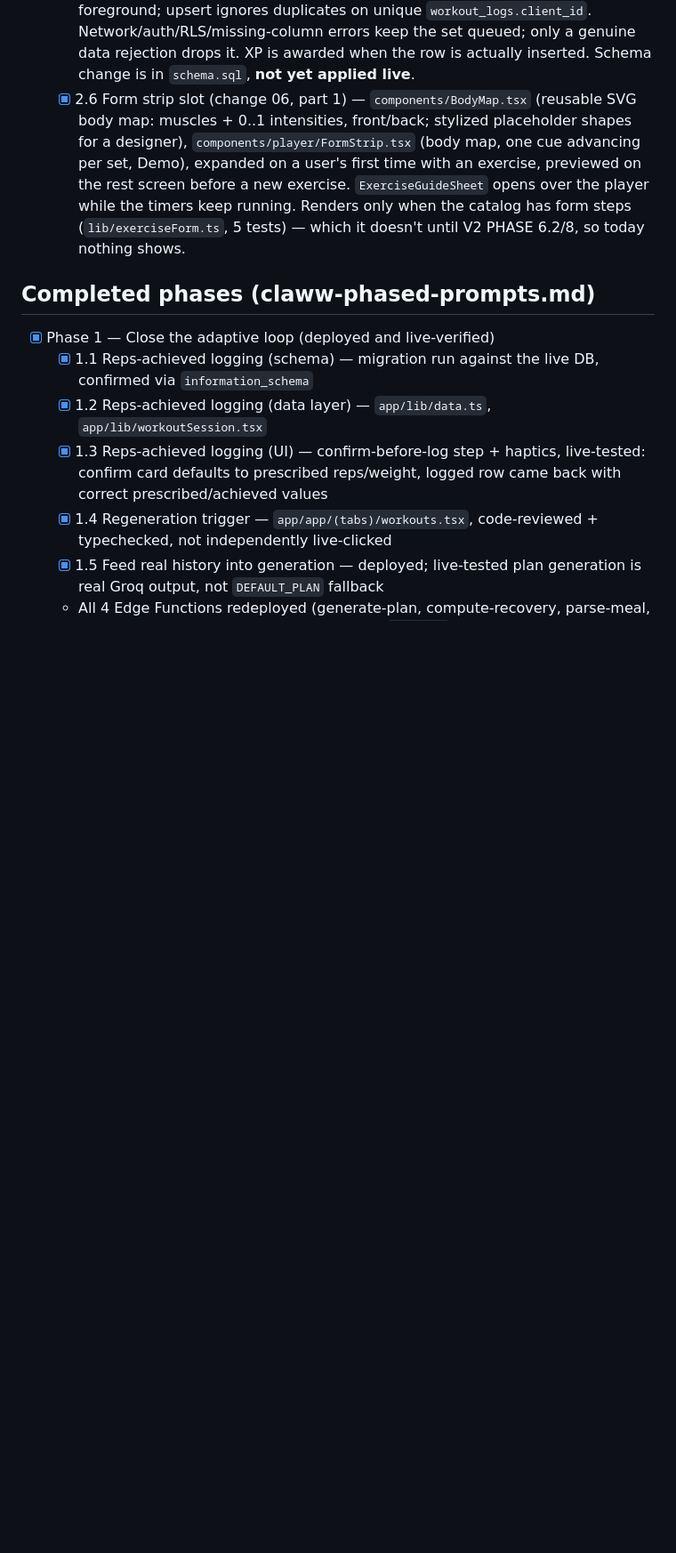
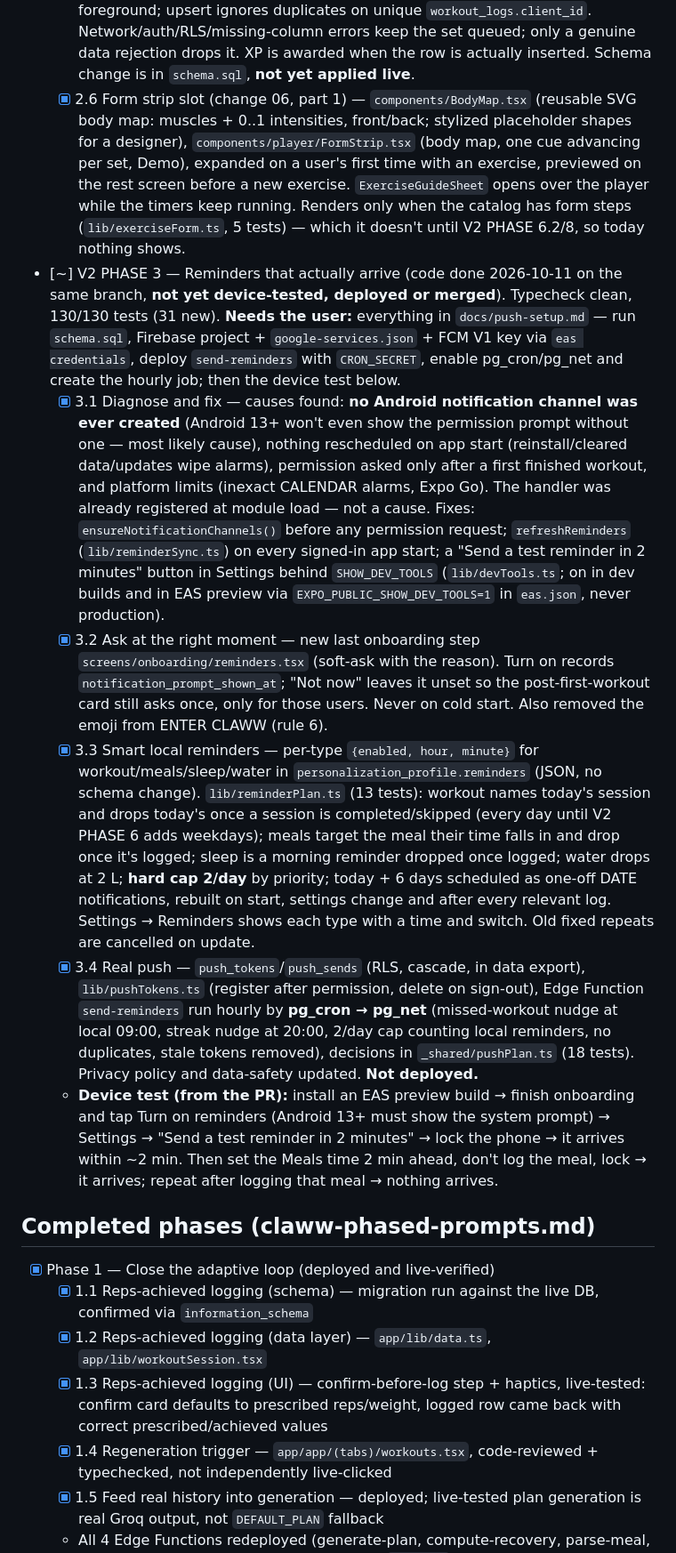
Before and after one commit to KashyapMamidela/claww, a Markdown page: claww app/CLAUDE.md, the part around the change. Shown at 89% size. GitHub-like rendering; blank space fills up the shorter version.

Commit message:
Add the V2 PHASE 3 checklist to CLAUDE.md
Co-Authored-By: Claude Opus 5.5 <noreply@anthropic.com>

```diff
--- a/claww app/CLAUDE.md
+++ b/claww app/CLAUDE.md
@@ -44,6 +44,13 @@ Standing rules are at the top of `claww-v2-phased-prompts.md`; mockups for every
   - [x] 2.4 Rest screen and lock-screen timer — `RestView`: 230 px ring, −15 s / Skip / +15 s, next set's numbers, last set logged. A local "Rest is over" notification (Android channel `rest-timer`, high importance) is scheduled when the app leaves the foreground mid-rest and cancelled on return/skip/pause/end (`lib/restAlertPlan.ts`, 4 tests). It never asks for permission itself. **Not built:** an ongoing "Rest m:ss" Android notification — a live countdown in the shade needs a native chronometer that `expo-notifications` doesn't expose.
   - [x] 2.5 Never lose a set (absorbs SHIP PHASE 10.3) — `lib/setQueue.ts` (12 tests) + `lib/setQueueRuntime.ts`: every set is queued in AsyncStorage with a client UUID and its own `completed_at`, sent at once, on reconnect (NetInfo) and on foreground; upsert ignores duplicates on unique `workout_logs.client_id`. Network/auth/RLS/missing-column errors keep the set queued; only a genuine data rejection drops it. XP is awarded when the row is actually inserted. Schema change is in `schema.sql`, **not yet applied live**.
   - [x] 2.6 Form strip slot (change 06, part 1) — `components/BodyMap.tsx` (reusable SVG body map: muscles + 0..1 intensities, front/back; stylized placeholder shapes for a designer), `components/player/FormStrip.tsx` (body map, one cue advancing per set, Demo), expanded on a user's first time with an exercise, previewed on the rest screen before a new exercise. `ExerciseGuideSheet` opens over the player while the timers keep running. Renders only when the catalog has form steps (`lib/exerciseForm.ts`, 5 tests) — which it doesn't until V2 PHASE 6.2/8, so today nothing shows.
+
+- [~] V2 PHASE 3 — Reminders that actually arrive (code done 2026-10-11 on the same branch, **not yet device-tested, deployed or merged**). Typecheck clean, 130/130 tests (31 new). **Needs the user:** everything in `docs/push-setup.md` — run `schema.sql`, Firebase project + `google-services.json` + FCM V1 key via `eas credentials`, deploy `send-reminders` with `CRON_SECRET`, enable pg_cron/pg_net and create the hourly job; then the device test below.
+  - [x] 3.1 Diagnose and fix — causes found: **no Android notification channel was ever created** (Android 13+ won't even show the permission prompt without one — most likely cause), nothing rescheduled on app start (reinstall/cleared data/updates wipe alarms), permission asked only after a first finished workout, and platform limits (inexact CALENDAR alarms, Expo Go). The handler was already registered at module load — not a cause. Fixes: `ensureNotificationChannels()` before any permission request; `refreshReminders` (`lib/reminderSync.ts`) on every signed-in app start; a "Send a test reminder in 2 minutes" button in Settings behind `SHOW_DEV_TOOLS` (`lib/devTools.ts`; on in dev builds and in EAS preview via `EXPO_PUBLIC_SHOW_DEV_TOOLS=1` in `eas.json`, never production).
+  - [x] 3.2 Ask at the right moment — new last onboarding step `screens/onboarding/reminders.tsx` (soft-ask with the reason). Turn on records `notification_prompt_shown_at`; "Not now" leaves it unset so the post-first-workout card still asks once, only for those users. Never on cold start. Also removed the emoji from ENTER CLAWW (rule 6).
+  - [x] 3.3 Smart local reminders — per-type `{enabled, hour, minute}` for workout/meals/sleep/water in `personalization_profile.reminders` (JSON, no schema change). `lib/reminderPlan.ts` (13 tests): workout names today's session and drops today's once a session is completed/skipped (every day until V2 PHASE 6 adds weekdays); meals target the meal their time falls in and drop once it's logged; sleep is a morning reminder dropped once logged; water drops at 2 L; **hard cap 2/day** by priority; today + 6 days scheduled as one-off DATE notifications, rebuilt on start, settings change and after every relevant log. Settings → Reminders shows each type with a time and switch. Old fixed repeats are cancelled on update.
+  - [x] 3.4 Real push — `push_tokens`/`push_sends` (RLS, cascade, in data export), `lib/pushTokens.ts` (register after permission, delete on sign-out), Edge Function `send-reminders` run hourly by **pg_cron → pg_net** (missed-workout nudge at local 09:00, streak nudge at 20:00, 2/day cap counting local reminders, no duplicates, stale tokens removed), decisions in `_shared/pushPlan.ts` (18 tests). Privacy policy and data-safety updated. **Not deployed.**
+  - **Device test (from the PR):** install an EAS preview build → finish onboarding and tap Turn on reminders (Android 13+ must show the system prompt) → Settings → "Send a test reminder in 2 minutes" → lock the phone → it arrives within ~2 min. Then set the Meals time 2 min ahead, don't log the meal, lock → it arrives; repeat after logging that meal → nothing arrives.
 
 ## Completed phases (claww-phased-prompts.md)
 
```
